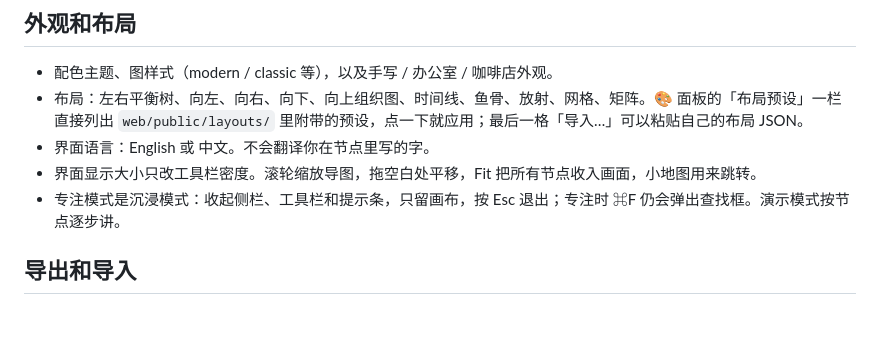
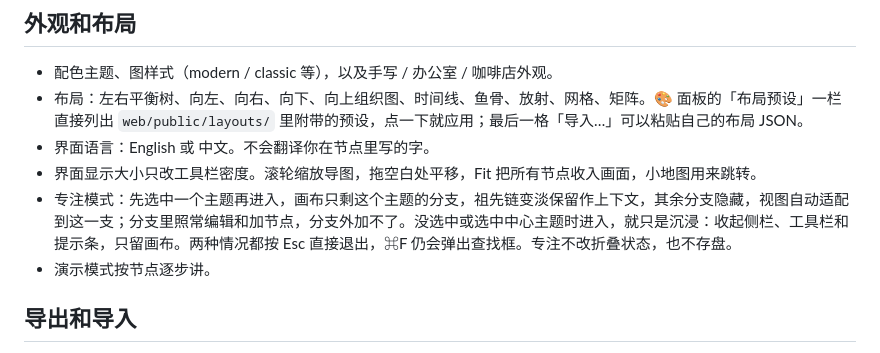
Before and after one commit to RocStone/roc-mind-spark, a Markdown page: docs/FEATURES.zh.md, the part around the change. Drawn GitHub-style; blank space fills up the shorter version.

```diff
--- a/docs/FEATURES.zh.md
+++ b/docs/FEATURES.zh.md
@@ -64,7 +64,8 @@ Roc Mind Spark **作为 macOS 浮层**今天能做什么。这是给 GitHub 看
 - 布局：左右平衡树、向左、向右、向下、向上组织图、时间线、鱼骨、放射、网格、矩阵。🎨 面板的「布局预设」一栏直接列出 `web/public/layouts/` 里附带的预设，点一下就应用；最后一格「导入…」可以粘贴自己的布局 JSON。
 - 界面语言：English 或 中文。不会翻译你在节点里写的字。
 - 界面显示大小只改工具栏密度。滚轮缩放导图，拖空白处平移，Fit 把所有节点收入画面，小地图用来跳转。
-- 专注模式是沉浸模式：收起侧栏、工具栏和提示条，只留画布，按 Esc 退出；专注时 ⌘F 仍会弹出查找框。演示模式按节点逐步讲。
+- 专注模式：先选中一个主题再进入，画布只剩这个主题的分支，祖先链变淡保留作上下文，其余分支隐藏，视图自动适配到这一支；分支里照常编辑和加节点，分支外加不了。没选中或选中中心主题时进入，就只是沉浸：收起侧栏、工具栏和提示条，只留画布。两种情况都按 Esc 直接退出，⌘F 仍会弹出查找框。专注不改折叠状态，也不存盘。
+- 演示模式按节点逐步讲。
 
 ## 导出和导入
 
```
Also changed, not shown: docs/FEATURES.md (+2 -1 lines), docs/REQUIREMENTS.zh.md (+1 -1 lines).
